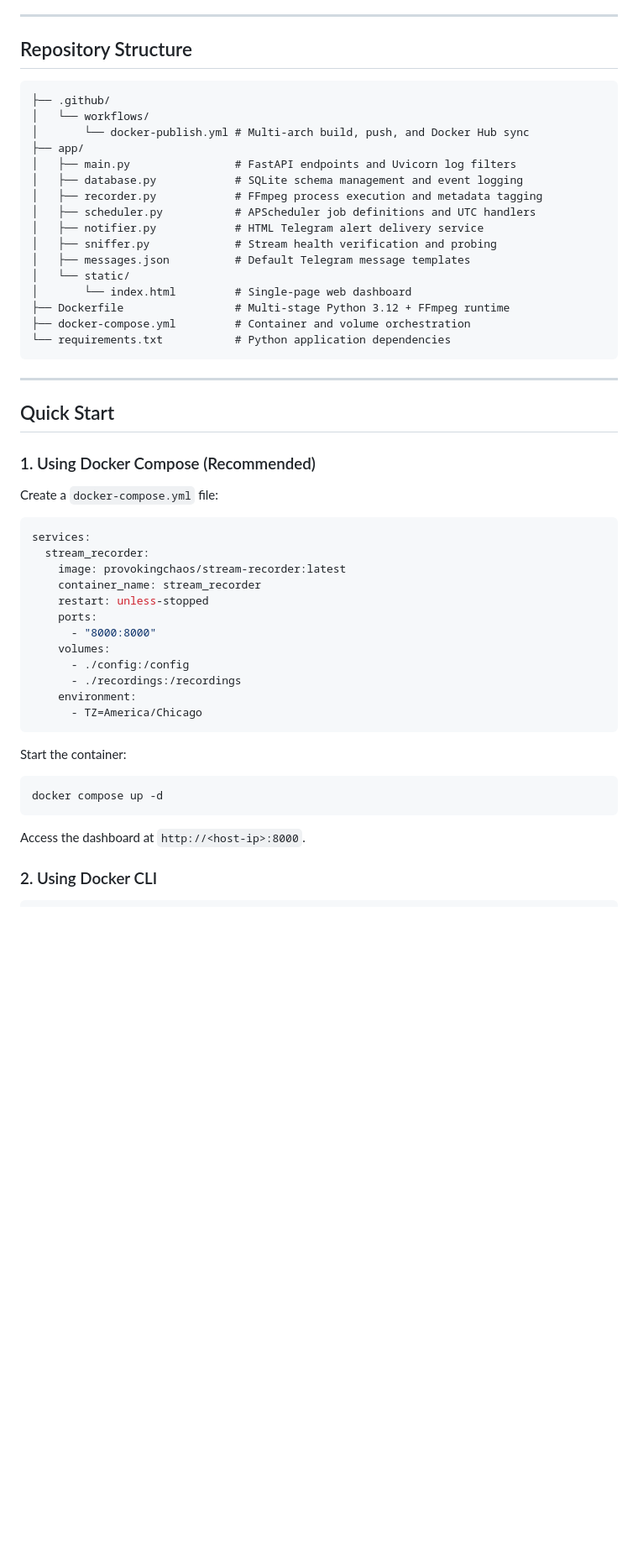
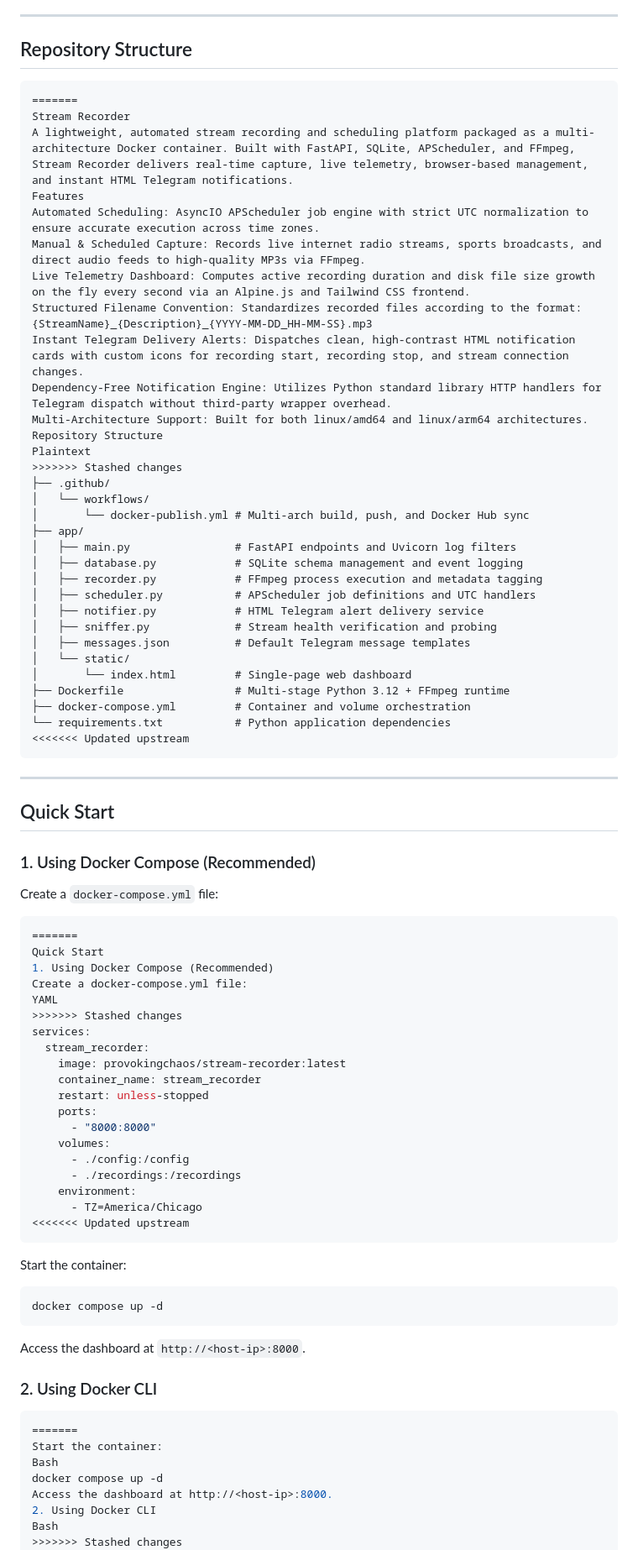
Before and after one commit to provokingchaos/stream-recorder, a Markdown page: README.md, the part around one of its changes. Shown at 84% size. Drawn GitHub-style; blank space fills up the shorter version.

````diff
--- a/README.md
+++ b/README.md
@@ -20,6 +21,21 @@ A lightweight, automated stream recording and scheduling platform packaged as a
 ## Repository Structure
 
 ```text
+=======
+Stream Recorder
+A lightweight, automated stream recording and scheduling platform packaged as a multi-architecture Docker container. Built with FastAPI, SQLite, APScheduler, and FFmpeg, Stream Recorder delivers real-time capture, live telemetry, browser-based management, and instant HTML Telegram notifications.
+Features
+Automated Scheduling: AsyncIO APScheduler job engine with strict UTC normalization to ensure accurate execution across time zones.
+Manual & Scheduled Capture: Records live internet radio streams, sports broadcasts, and direct audio feeds to high-quality MP3s via FFmpeg.
+Live Telemetry Dashboard: Computes active recording duration and disk file size growth on the fly every second via an Alpine.js and Tailwind CSS frontend.
+Structured Filename Convention: Standardizes recorded files according to the format:
+{StreamName}_{Description}_{YYYY-MM-DD_HH-MM-SS}.mp3
+Instant Telegram Delivery Alerts: Dispatches clean, high-contrast HTML notification cards with custom icons for recording start, recording stop, and stream connection changes.
+Dependency-Free Notification Engine: Utilizes Python standard library HTTP handlers for Telegram dispatch without third-party wrapper overhead.
+Multi-Architecture Support: Built for both linux/amd64 and linux/arm64 architectures.
+Repository Structure
+Plaintext
+>>>>>>> Stashed changes
 ├── .github/
 │   └── workflows/
 │       └── docker-publish.yml # Multi-arch build, push, and Docker Hub sync
@@ -36,6 +52,7 @@ A lightweight, automated stream recording and scheduling platform packaged as a
 ├── Dockerfile                 # Multi-stage Python 3.12 + FFmpeg runtime
 ├── docker-compose.yml         # Container and volume orchestration
 └── requirements.txt           # Python application dependencies
+<<<<<<< Updated upstream
 ```
 
 ---
@@ -47,6 +64,12 @@ A lightweight, automated stream recording and scheduling platform packaged as a
 Create a `docker-compose.yml` file:
 
 ```yaml
+=======
+Quick Start
+1. Using Docker Compose (Recommended)
+Create a docker-compose.yml file:
+YAML
+>>>>>>> Stashed changes
 services:
   stream_recorder:
     image: provokingchaos/stream-recorder:latest
@@ -59,6 +82,7 @@ services:
       - ./recordings:/recordings
     environment:
       - TZ=America/Chicago
+<<<<<<< Updated upstream
 ```
 
 Start the container:
@@ -72,6 +96,14 @@ Access the dashboard at `http://<host-ip>:8000`.
 ### 2. Using Docker CLI
 
 ```bash
+=======
+Start the container:
+Bash
+docker compose up -d
+Access the dashboard at http://<host-ip>:8000.
+2. Using Docker CLI
+Bash
+>>>>>>> Stashed changes
 docker run -d \
   --name stream_recorder \
   --restart unless-stopped \
````
Also changed, not shown: other parts of README.md (+48 -0 lines).
